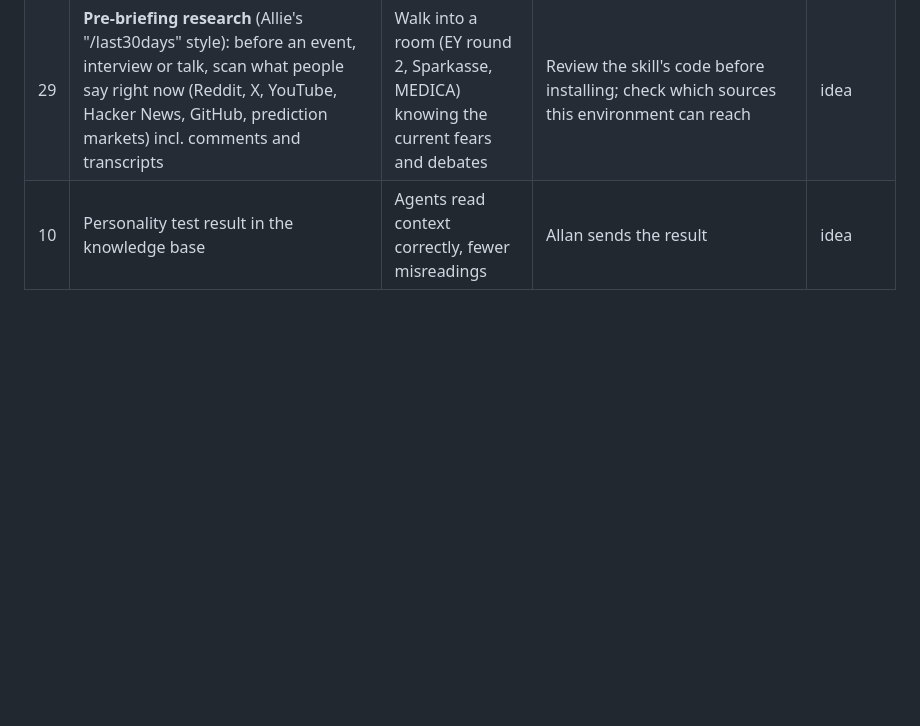
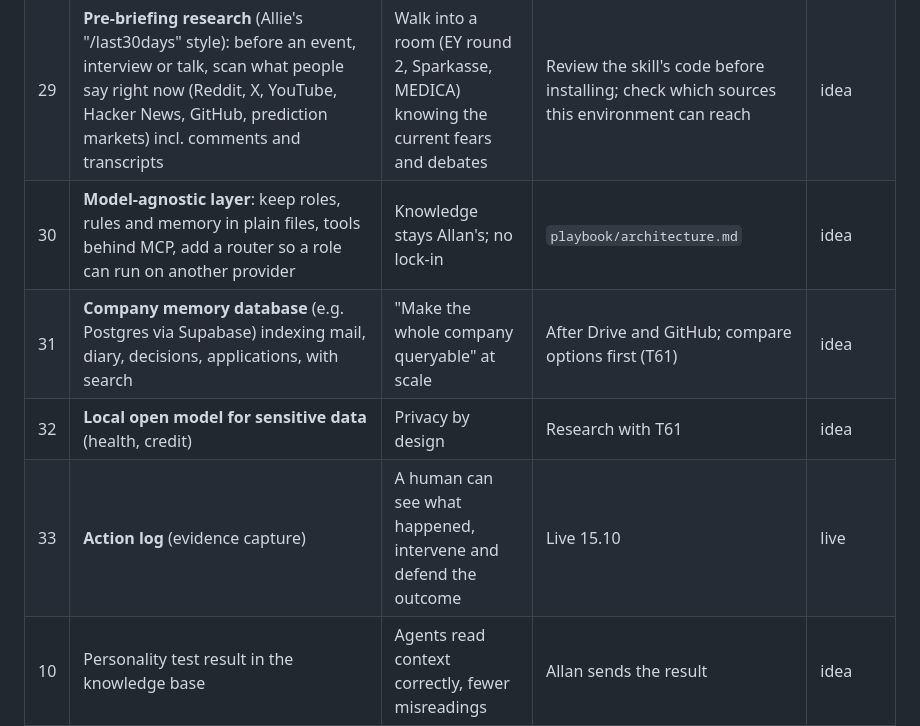
Before and after one commit to securelithos/Nis2sprint, a Markdown page: allan-company/roadmap.md, the part around the change. Drawn GitHub-style; blank space fills up the shorter version.

Commit message:
Add stack overview, action log and model-agnostic roadmap items
Co-Authored-By: Claude Opus 5.5 <noreply@anthropic.com>
Claude-Session: https://claude.ai/code/session_0119g1mVMM2LcuReDjStYCEj

```diff
--- a/allan-company/roadmap.md
+++ b/allan-company/roadmap.md
@@ -37,6 +37,10 @@ Allan stops being the first domino and the bottleneck. Agents know the goal, hav
 | 27 | **Usage playbook** (`playbook/usage-tips.md`): rules to stay under limits, rated and applied | Lower cost, fewer limit hits | Live | live |
 | 28 | **Principles library**: books summarised in NotebookLM become decision filters (cards with source, limits, filter question, owner); first book: The Millionaire Next Door | Borrow proven beliefs as filters, not dogma | `private/principles/README.md` with 5 starter cards | building |
 | 29 | **Pre-briefing research** (Allie's "/last30days" style): before an event, interview or talk, scan what people say right now (Reddit, X, YouTube, Hacker News, GitHub, prediction markets) incl. comments and transcripts | Walk into a room (EY round 2, Sparkasse, MEDICA) knowing the current fears and debates | Review the skill's code before installing; check which sources this environment can reach | idea |
+| 30 | **Model-agnostic layer**: keep roles, rules and memory in plain files, tools behind MCP, add a router so a role can run on another provider | Knowledge stays Allan's; no lock-in | `playbook/architecture.md` | idea |
+| 31 | **Company memory database** (e.g. Postgres via Supabase) indexing mail, diary, decisions, applications, with search | "Make the whole company queryable" at scale | After Drive and GitHub; compare options first (T61) | idea |
+| 32 | **Local open model for sensitive data** (health, credit) | Privacy by design | Research with T61 | idea |
+| 33 | **Action log** (evidence capture) | A human can see what happened, intervene and defend the outcome | Live 15.10 | live |
 | 10 | Personality test result in the knowledge base | Agents read context correctly, fewer misreadings | Allan sends the result | idea |
 
 ## Org chart draft (idea 1)
```
Also changed, not shown: allan-company/CLAUDE.md (+3 -1 lines), allan-company/playbook/architecture.md (added, +26 -0 lines).
